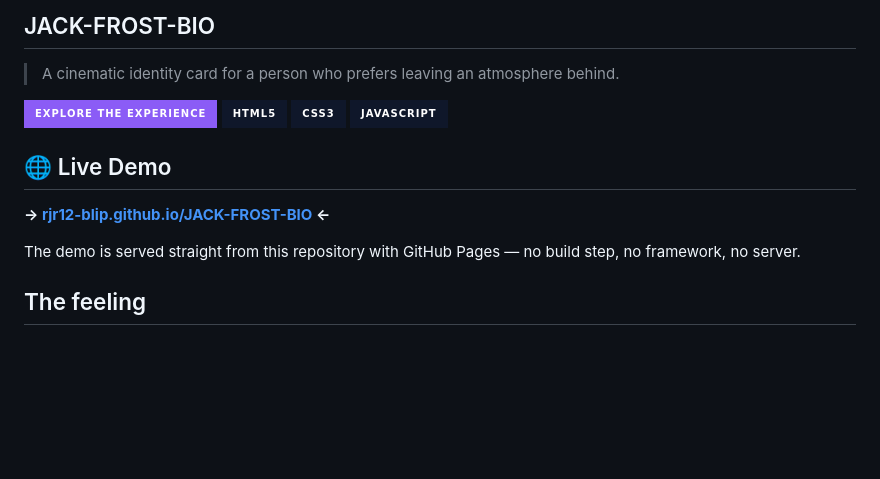
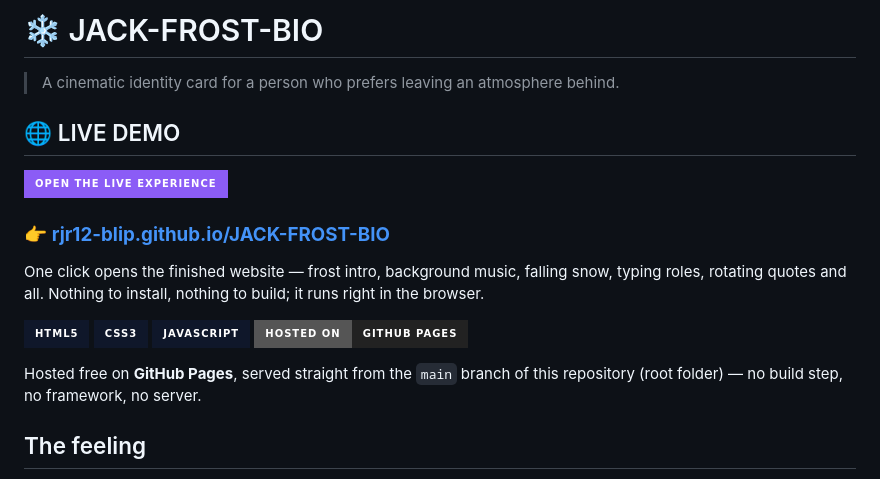
Before and after one commit to rjr12-blip/JACK-FROST-BIO, a Markdown page: README.md, the part around the change. Drawn GitHub-style; badges without logos; blank space fills up the shorter version.

Commit message:
Update README to feature the live GitHub Pages demo
Move the demo to the top of the README as the first visible section so
anyone opening the repository can reach the finished website in one
click: a prominent "OPEN THE LIVE EXPERIENCE" button plus the explicit
GitHub Pages URL, verified as https://rjr12-blip.github.io/JACK-FROST-BIO/.

Also promote the title to an H1 and add a "Hosted on GitHub Pages"
badge, and fold the previous duplicate Live Demo section into the new
one. The rest of the README (project structure, customization, run
locally, deploy guide, security, checklist) is unchanged, and no
website code or design was touched.

```diff
--- a/README.md
+++ b/README.md
@@ -1,18 +1,24 @@
-## JACK-FROST-BIO
+# ❄️ JACK-FROST-BIO
 
 > A cinematic identity card for a person who prefers leaving an atmosphere behind.
 
-[![Explore](https://img.shields.io/badge/EXPLORE_THE_EXPERIENCE-8b5cf6?style=for-the-badge)](https://rjr12-blip.github.io/JACK-FROST-BIO/)
+## 🌐 LIVE DEMO
+
+[![Open the live experience](https://img.shields.io/badge/OPEN_THE_LIVE_EXPERIENCE-8b5cf6?style=for-the-badge&logo=github&logoColor=white)](https://rjr12-blip.github.io/JACK-FROST-BIO/)
+
+### 👉 **[rjr12-blip.github.io/JACK-FROST-BIO](https://rjr12-blip.github.io/JACK-FROST-BIO/)**
+
+One click opens the finished website — frost intro, background music, falling
+snow, typing roles, rotating quotes and all. Nothing to install, nothing to
+build; it runs right in the browser.
+
 [![HTML5](https://img.shields.io/badge/HTML5-0f172a?style=for-the-badge&logo=html5&logoColor=white)](./index.html)
 [![CSS3](https://img.shields.io/badge/CSS3-0f172a?style=for-the-badge&logo=css3&logoColor=white)](./css/style.css)
 [![JavaScript](https://img.shields.io/badge/JAVASCRIPT-0f172a?style=for-the-badge&logo=javascript&logoColor=yellow)](./js/)
+[![GitHub Pages](https://img.shields.io/badge/HOSTED_ON-GitHub_Pages-222222?style=for-the-badge&logo=githubpages&logoColor=white)](https://rjr12-blip.github.io/JACK-FROST-BIO/)
 
-## 🌐 Live Demo
-
-**→ [rjr12-blip.github.io/JACK-FROST-BIO](https://rjr12-blip.github.io/JACK-FROST-BIO/) ←**
-
-The demo is served straight from this repository with GitHub Pages — no build
-step, no framework, no server.
+Hosted free on **GitHub Pages**, served straight from the `main` branch of this
+repository (root folder) — no build step, no framework, no server.
 
 ## The feeling
 
```
